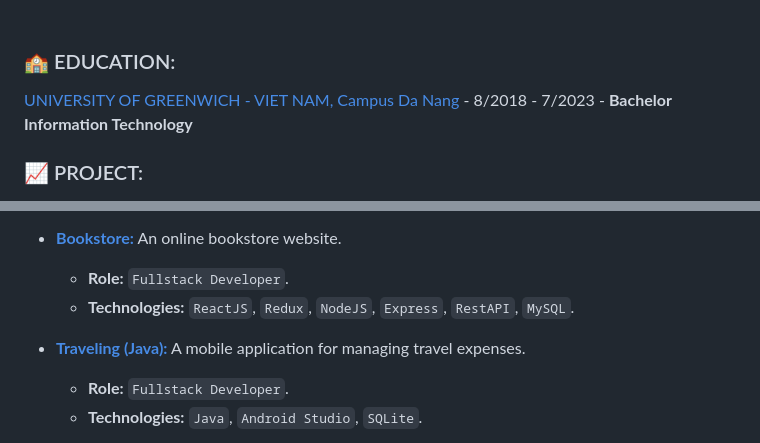
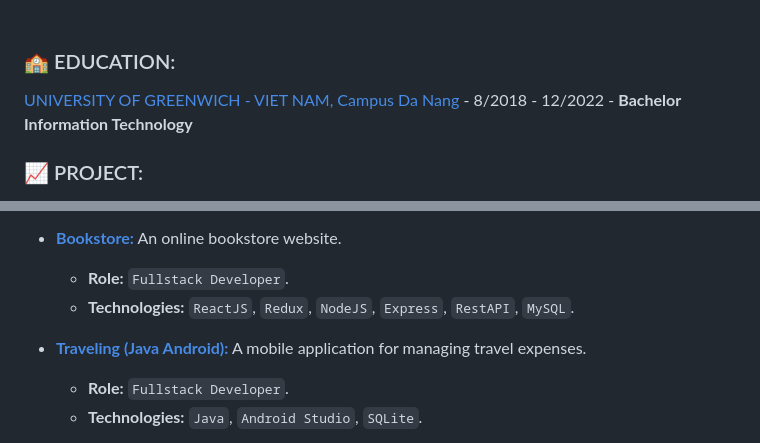
Before and after one commit to github-nqvnlc/github-nqvnlc, a Markdown page: README.md, 2 parts joined by grey strips. Drawn GitHub-style.

```diff
--- a/README.md
+++ b/README.md
@@ -27,7 +27,7 @@
 <br/>
 
 ### :school: EDUCATION:
-[UNIVERSITY OF GREENWICH - VIET NAM, Campus Da Nang](https://greenwich.edu.vn/) - 8/2018 - 7/2023 - **Bachelor Information Technology**
+[UNIVERSITY OF GREENWICH - VIET NAM, Campus Da Nang](https://greenwich.edu.vn/) - 8/2018 - 12/2022 - **Bachelor Information Technology**
 <br/>
 
 ### :chart_with_upwards_trend: PROJECT:
@@ -43,7 +43,7 @@
   - **Role:** `Fullstack Developer`.
   - **Technologies:** `ReactJS`, `Redux`, `NodeJS`, `Express`, `RestAPI`, `MySQL`.
 
-- **[Traveling (Java):](https://github.com/github-nqvnlc/Mobile_Application)** A mobile application for managing travel expenses.
+- **[Traveling (Java Android):](https://github.com/github-nqvnlc/Mobile_Application)** A mobile application for managing travel expenses.
   - **Role:** `Fullstack Developer`.
   - **Technologies:** `Java`, `Android Studio`, `SQLite`.
 
```
